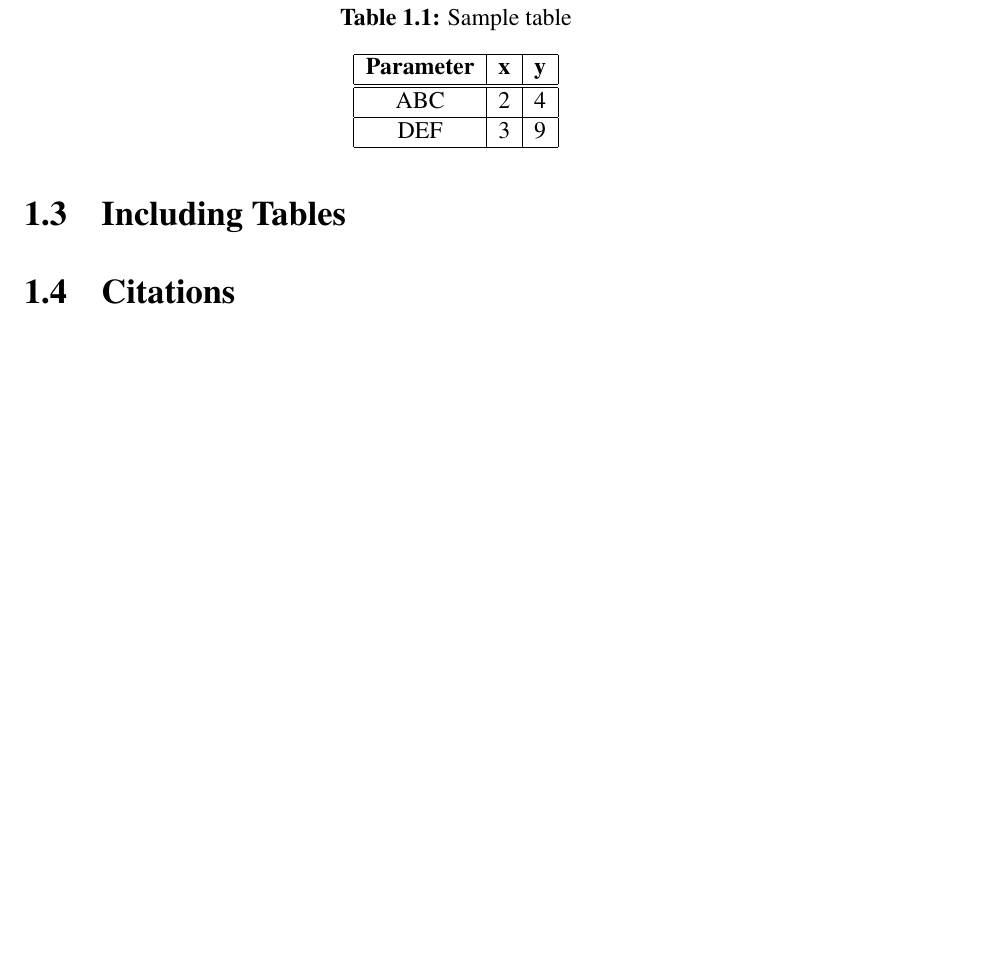
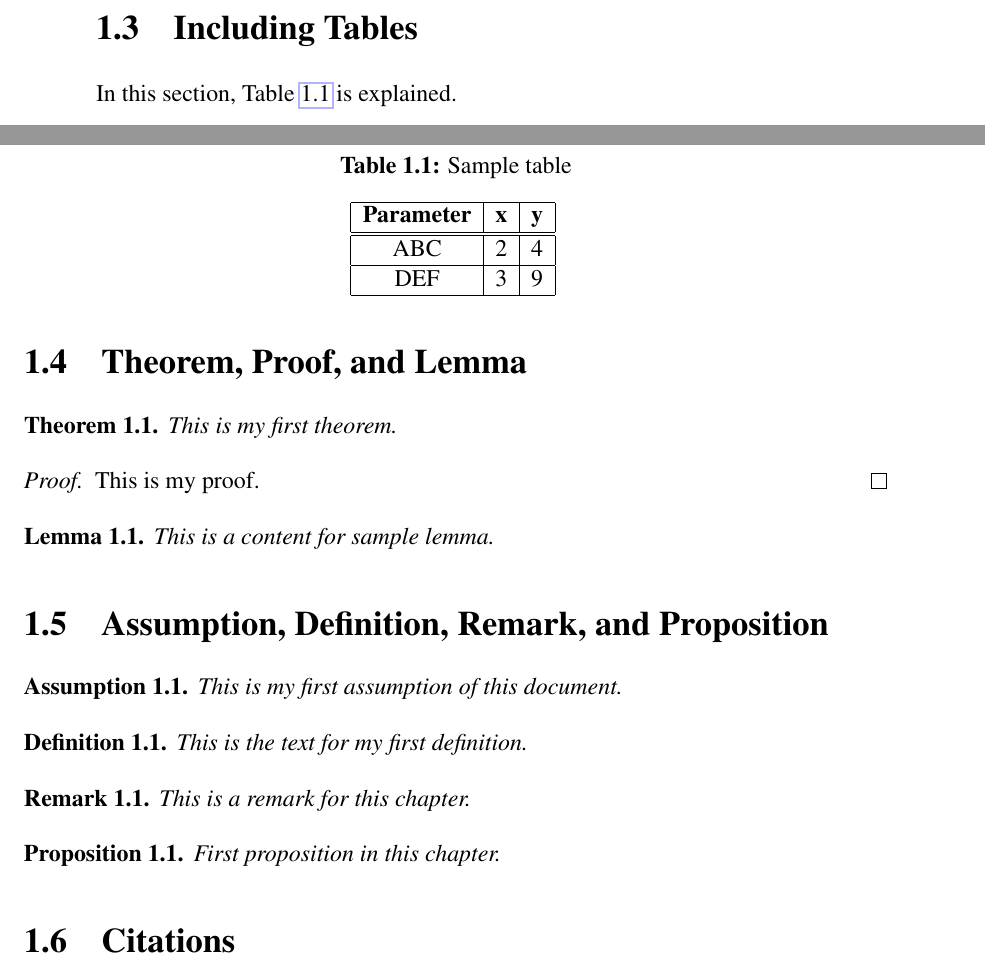
Before and after one commit to 4sarathbabu/IISTThesis, a LaTeX thesis (doct.tex, which reads chapter1.tex, iist.cls): part of page 26 of 35 before the commit and two parts of pages 25 and 26 of 35 after it, the two joined at a grey line, cut at the place of the change, the shorter picture padded with empty space. Compiled offline with pdfLaTeX.

Commit message:
Commit 23_04_2018

```diff
--- a/chapter1.tex
+++ b/chapter1.tex
@@ -25,6 +26,7 @@ are listed here.
 
 
 \section{Including Tables}\label{sec:tables}
+In this section, Table~\ref{tab:sample1} is explained.
 \begin{table}[h]
 	\centering
 	\caption{Sample table}
@@ -33,7 +35,44 @@ are listed here.
 	ABC & 2 & 4 \\\hline
 	DEF & 3 & 9 \\\hline
 	\end{tabular}
+	\label{tab:sample1}
 \end{table}
+
+\section{Theorem, Proof, and Lemma}
+\label{sec:theorem}
+\begin{theorem}
+  \label{thm:th1}
+  This is my first theorem.
+\end{theorem}
+\begin{proof}
+  This is my proof.
+\end{proof}
+\begin{lemma}
+  This is a content for sample lemma.
+\end{lemma}
+
+\section{Assumption, Definition, Remark, and Proposition}
+\label{sec:assum}
+
+\begin{assumption}
+\label{asm:as1}
+This is my first assumption of this document.
+\end{assumption}
+
+\begin{definition}
+\label{def:def1}
+This is the text for my first definition.
+\end{definition}
+
+\begin{remark}
+\label{rem:rem1}
+This is a remark for this chapter.
+\end{remark}
+
+\begin{proposition}
+\label{prp:prop1}
+First proposition in this chapter.
+\end{proposition}
 
 \section{Citations}\label{sec:citations}
 Sample citation~\cite{lamport1994latex}.
--- a/iist.cls
+++ b/iist.cls
@@ -94,7 +94,8 @@
 \usepackage{hyperref}
 \usepackage{emptypage}
 \usepackage[labelfont=bf]{caption}
-
+\usepackage{mathtools}
+\usepackage{amsthm}
 
 %% ---- Content Styles ---- %%
 \onehalfspacing   % Line spacing
@@ -114,6 +115,14 @@
 \setcounter{secnumdepth}{4} % Setting section numbering to 4 levels
 \setcounter{tocdepth}{1} % Set section numbering depth in ToC to 2 levels
 
+%% ---- Assumption, Definition, Remark, Theorem, Proposition, and
+%% Lemma ---- %%
+\newtheorem{assumption}{Assumption}[chapter]
+\newtheorem{definition}{Definition}[chapter]
+\newtheorem{remark}{Remark}[chapter]
+\newtheorem{theorem}{Theorem}[chapter]
+\newtheorem{proposition}{Proposition}[chapter]
+\newtheorem{lemma}{Lemma}[chapter]
 
 %% ---- Custom Commands ---- %%
 \newcommand{\department}[1]
@@ -177,16 +186,16 @@
                 \vspace{4mm}
                 \textbf{\large \Date}
         \end{center}
-        \newpage
+        \newpage~\thispagestyle{empty}\newpage
+        \pagenumbering{roman}
 }
 
 
 %% ---- Design of Certificate Page ---- %%
 \newcommand{\makecertificate}
 {
-        \newpage \cleardoublepage
-	\setcounter{page}{0}
-        \pagenumbering{roman}
+        \cleardoublepage
+        \newpage
 	\vspace*{5cm}
 	\begin{center}
 		{\LARGE \bf Certificate}
@@ -307,6 +316,12 @@
         \cleardoublepage
         \setcounter{page}{0}
         \pagenumbering{arabic}
+        \ifthenelse{\equal{\Doctype}{synopsis}}
+        {
+          \renewcommand{\thesection}{\arabic{section}}
+          \setcounter{table}{0}
+        }
+        {}
 }
 
 
@@ -321,7 +336,8 @@
 %% ---- Initialize Publications Settings ---- %%
 \newcommand{\makepublications}
 {
-		\newpage \cleardoublepage
+        \newpage
+        \ifthenelse{\equal{\Doctype}{synopsis}}{}{\cleardoublepage}
         \phantomsection
         \addcontentsline{toc}{chapter}{List of Publications}
         \chapter*{List of Publications}
@@ -332,7 +348,8 @@
 %% ---- Initialize Appendix Settings ---- %%
 \newcommand{\makeappendixsettings}
 {
-	\newpage \cleardoublepage
+        \newpage
+        \ifthenelse{\equal{\Doctype}{synopsis}}{}{\cleardoublepage}
         \phantomsection
         \appendix
         \addcontentsline{toc}{chapter}{Appendices}
@@ -343,7 +360,8 @@
 %% ---- Initialize Index Settings ---- %%
 \newcommand{\makeindexsettings}
 {
-	\newpage \cleardoublepage
+        \newpage
+        \ifthenelse{\equal{\Doctype}{synopsis}}{}{\cleardoublepage}
         \phantomsection
         \openup -3.25mm
         \addcontentsline{toc}{chapter}{Index}
```
Also changed, not shown: appendixA.tex (+2 -2 lines), appendixB.tex (+2 -2 lines), certificate.tex (+6 -6 lines), declaration.tex (+8 -8 lines), doct.tex (+3 -1 lines), doct.pdf, chapter1.tex (1 more changed lines), 1 other file. Lines whose indentation alone changed are shown as unchanged.
